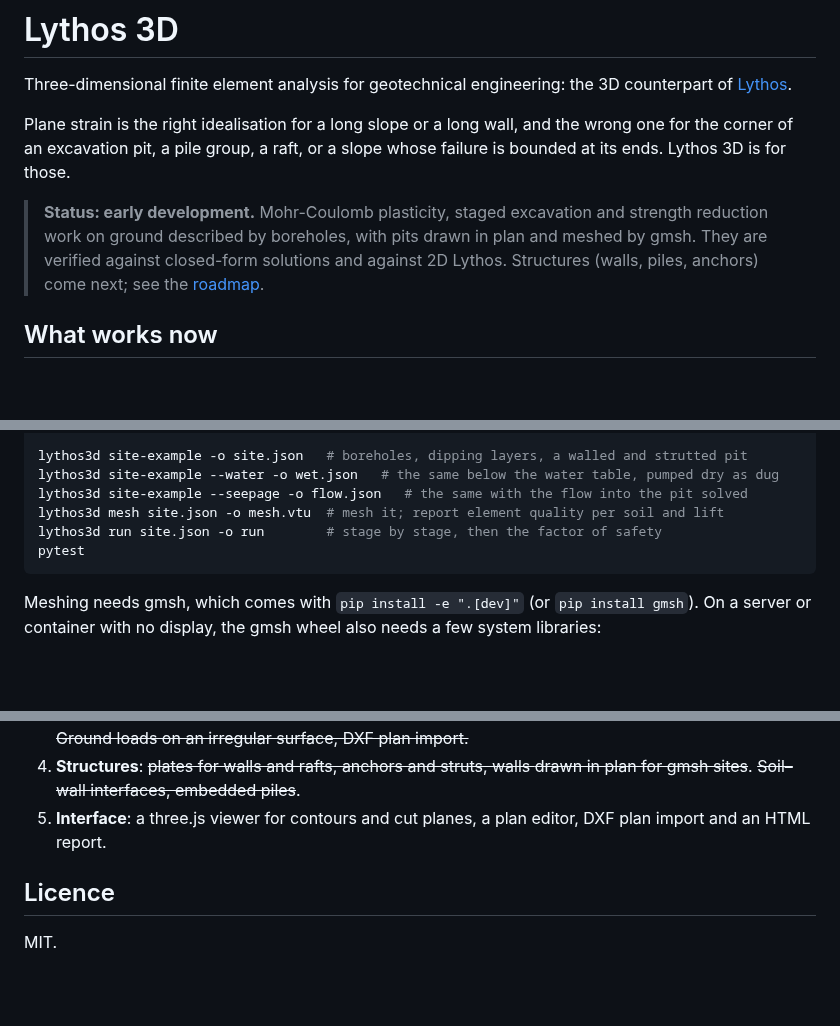
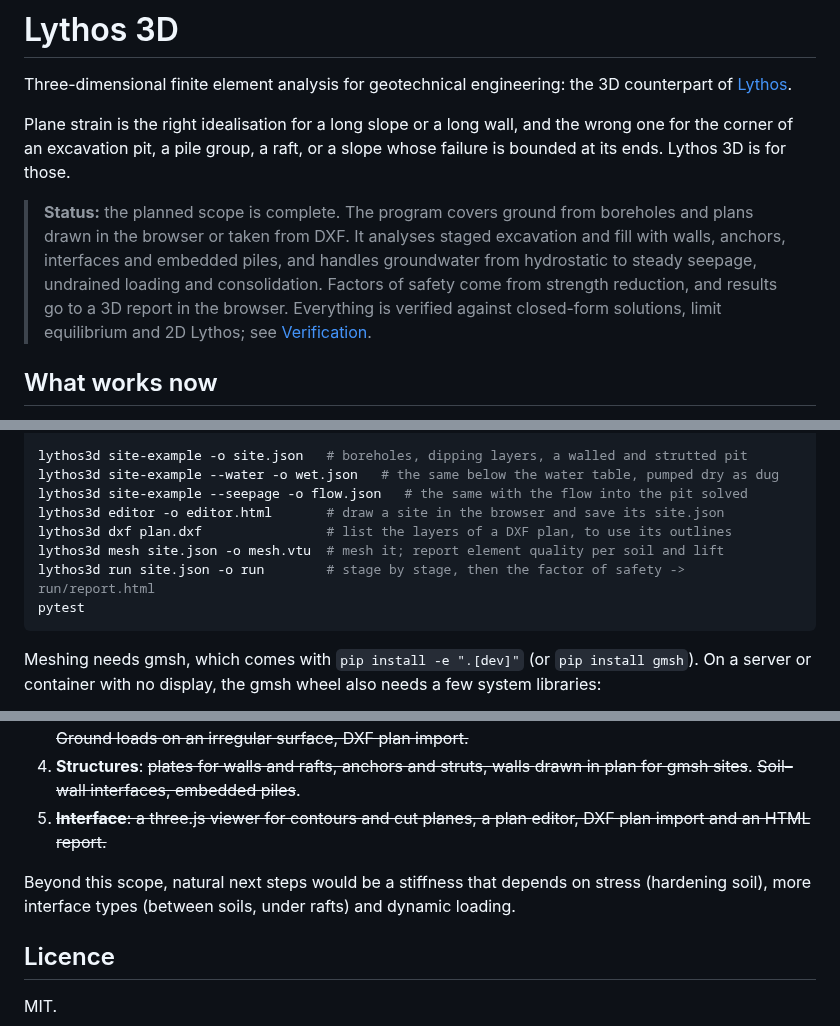
Before and after one commit to hdaltuntas/lythos3d, a Markdown page: README.md, 3 parts joined by grey strips. GitHub-like rendering; blank space fills up the shorter version.

````diff
--- a/README.md
+++ b/README.md
@@ -7,11 +7,14 @@ Plane strain is the right idealisation for a long slope or a long wall, and the
 wrong one for the corner of an excavation pit, a pile group, a raft, or a slope
 whose failure is bounded at its ends. Lythos 3D is for those.
 
-> **Status: early development.** Mohr-Coulomb plasticity, staged excavation
-> and strength reduction work on ground described by boreholes, with pits
-> drawn in plan and meshed by gmsh. They are verified against closed-form
-> solutions and against 2D Lythos. Structures (walls, piles, anchors) come
-> next; see the [roadmap](#roadmap).
+> **Status:** the planned scope is complete. The program covers ground from
+> boreholes and plans drawn in the browser or taken from DXF. It analyses
+> staged excavation and fill with walls, anchors, interfaces and embedded
+> piles, and handles groundwater from hydrostatic to steady seepage,
+> undrained loading and consolidation. Factors of safety come from strength
+> reduction, and results go to a 3D report in the browser. Everything is
+> verified against closed-form solutions, limit equilibrium and 2D Lythos;
+> see [Verification](#verification).
 
 ## What works now
 
@@ -111,8 +116,10 @@ lythos3d pit --trench -o trench  # the same section as a long trench, in plane s
 lythos3d site-example -o site.json   # boreholes, dipping layers, a walled and strutted pit
 lythos3d site-example --water -o wet.json   # the same below the water table, pumped dry as dug
 lythos3d site-example --seepage -o flow.json   # the same with the flow into the pit solved
+lythos3d editor -o editor.html       # draw a site in the browser and save its site.json
+lythos3d dxf plan.dxf                # list the layers of a DXF plan, to use its outlines
 lythos3d mesh site.json -o mesh.vtu  # mesh it; report element quality per soil and lift
-lythos3d run site.json -o run        # stage by stage, then the factor of safety
+lythos3d run site.json -o run        # stage by stage, then the factor of safety -> run/report.html
 pytest
 ```
 
@@ -331,8 +366,12 @@ which it sums. So a repeated run can land one bracket lower.
 4. **Structures**: ~~plates for walls and rafts, anchors and struts, walls
    drawn in plan for gmsh sites~~.
    ~~Soil–wall interfaces, embedded piles~~.
-5. **Interface**: a three.js viewer for contours and cut planes, a plan
-   editor, DXF plan import and an HTML report.
+5. ~~**Interface**: a three.js viewer for contours and cut planes, a plan
+   editor, DXF plan import and an HTML report.~~
+
+Beyond this scope, natural next steps would be a stiffness that depends on
+stress (hardening soil), more interface types (between soils, under rafts)
+and dynamic loading.
 
 ## Licence
 
````
Also changed, not shown: other parts of README.md (+30 -0 lines), docs/images/editor.png (added), docs/images/viewer.png (added), 13 other files.
